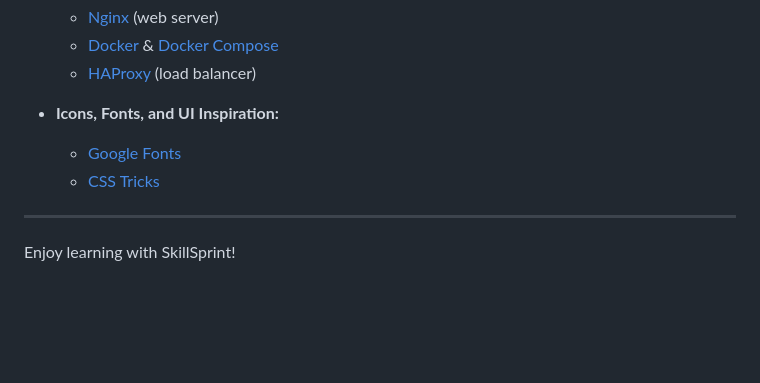
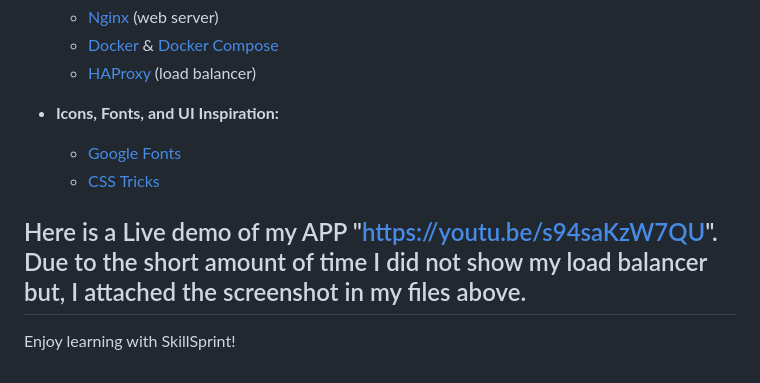
Before and after one commit to uoriane/Playing-Around-with-APIs, a Markdown page: README.md, the part around the change. Drawn GitHub-style; blank space fills up the shorter version.

```diff
--- a/README.md
+++ b/README.md
@@ -116,6 +116,7 @@ SkillSprint is a web application designed to help users learn new skills in a fe
   - [Google Fonts](https://fonts.google.com/)
   - [CSS Tricks](https://css-tricks.com/)
 
+Here is a Live demo of my APP "https://youtu.be/s94saKzW7QU". Due to the short amount of time I did not show my load balancer but, I attached the screenshot in my files above.
 ---
 
 Enjoy learning with SkillSprint!
```
